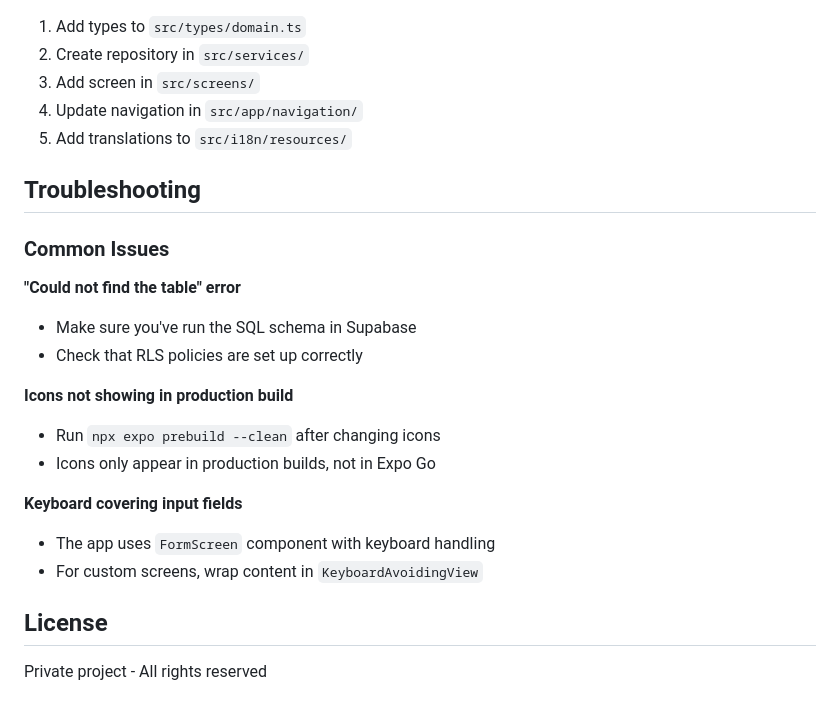
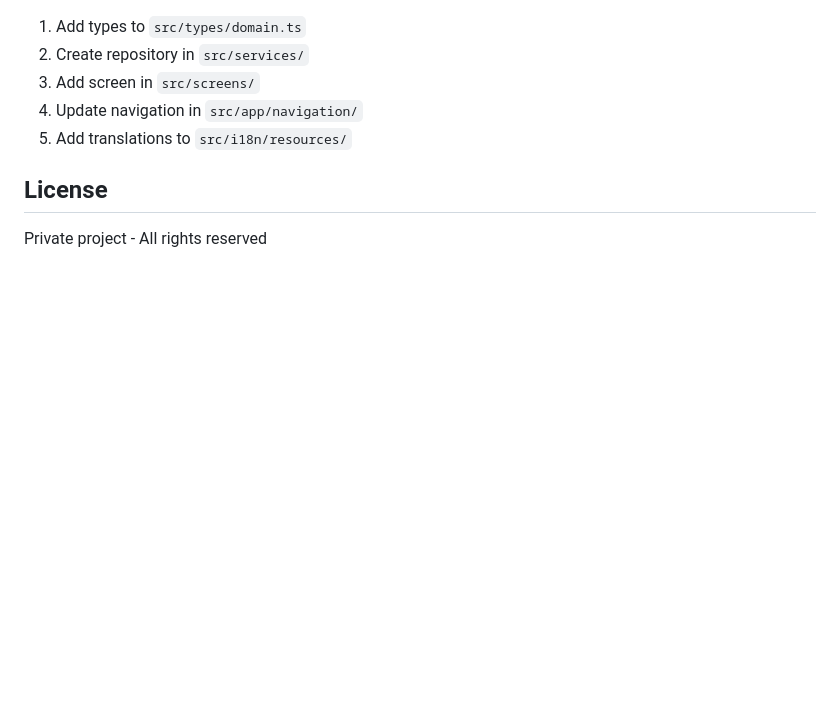
Before and after one commit to Kewinsky/vehico-mobile, a Markdown page: README.md, the part around the change. Rendered like a GitHub page; blank space fills up the shorter version.

```diff
--- a/README.md
+++ b/README.md
@@ -281,25 +281,6 @@ See `supabase/schema.sql` for the complete schema with RLS policies.
 4. Update navigation in `src/app/navigation/`
 5. Add translations to `src/i18n/resources/`
 
-## Troubleshooting
-
-### Common Issues
-
-**"Could not find the table" error**
-
-- Make sure you've run the SQL schema in Supabase
-- Check that RLS policies are set up correctly
-
-**Icons not showing in production build**
-
-- Run `npx expo prebuild --clean` after changing icons
-- Icons only appear in production builds, not in Expo Go
-
-**Keyboard covering input fields**
-
-- The app uses `FormScreen` component with keyboard handling
-- For custom screens, wrap content in `KeyboardAvoidingView`
-
 ## License
 
 Private project - All rights reserved
```
